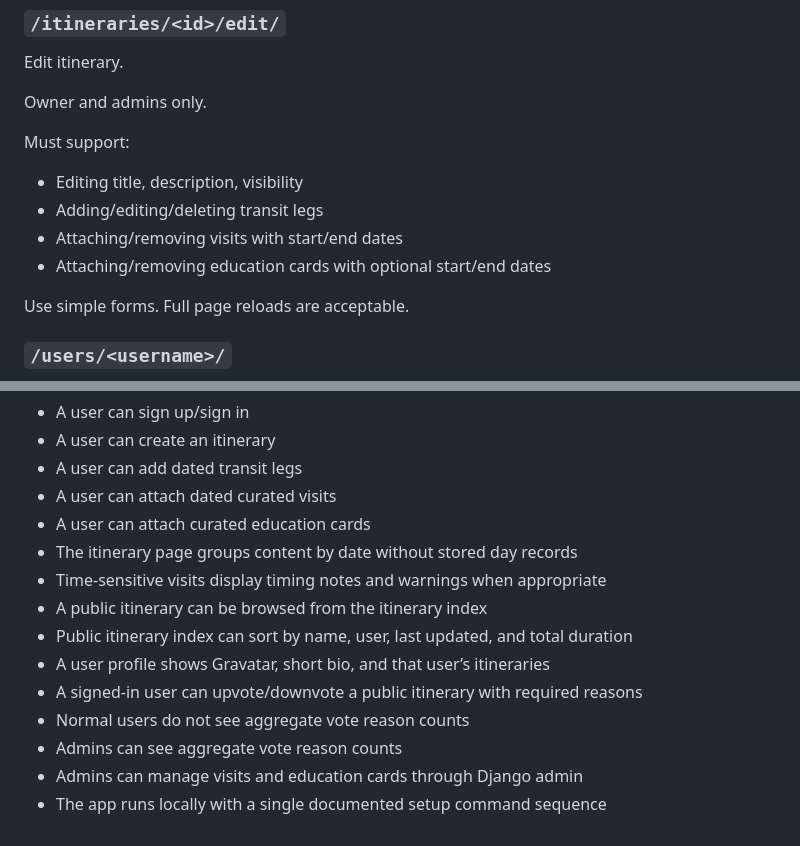
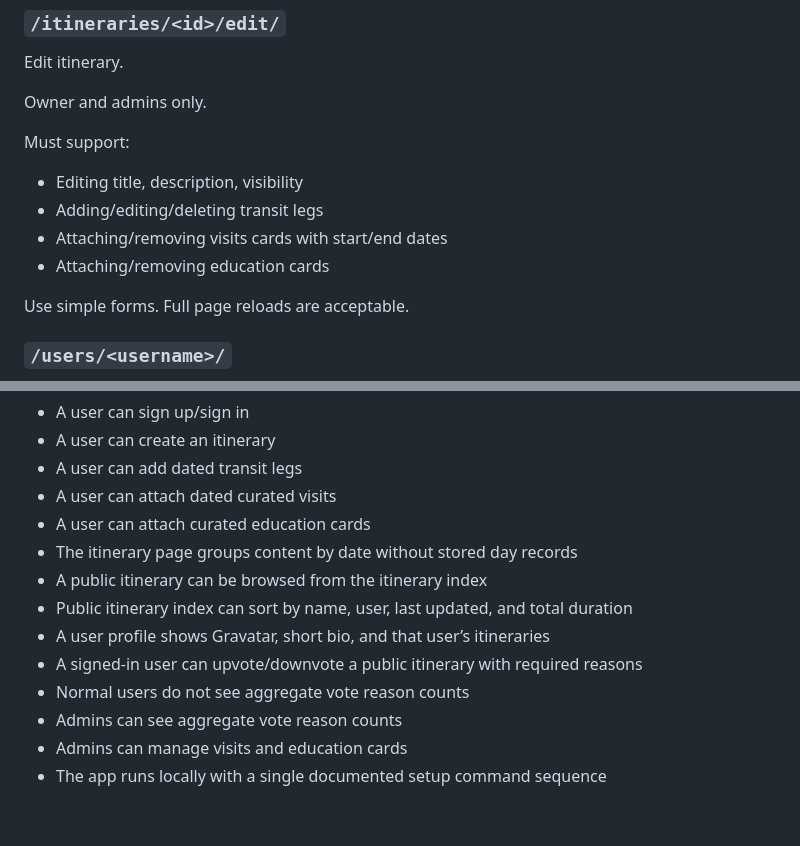
Before and after one commit to patreeceeo/railfolk-japan, a Markdown page: PRD.md, 2 parts joined by grey strips. GitHub-like rendering.

```diff
--- a/PRD.md
+++ b/PRD.md
@@ -309,8 +281,8 @@ Must support:
 
 * Editing title, description, visibility
 * Adding/editing/deleting transit legs
-* Attaching/removing visits with start/end dates
-* Attaching/removing education cards with optional start/end dates
+* Attaching/removing visits cards with start/end dates
+* Attaching/removing education cards
 
 Use simple forms. Full page reloads are acceptable.
 
@@ -424,12 +387,11 @@ The prototype is acceptable when:
 * A user can attach dated curated visits
 * A user can attach curated education cards
 * The itinerary page groups content by date without stored day records
-* Time-sensitive visits display timing notes and warnings when appropriate
 * A public itinerary can be browsed from the itinerary index
 * Public itinerary index can sort by name, user, last updated, and total duration
 * A user profile shows Gravatar, short bio, and that user’s itineraries
 * A signed-in user can upvote/downvote a public itinerary with required reasons
 * Normal users do not see aggregate vote reason counts
 * Admins can see aggregate vote reason counts
-* Admins can manage visits and education cards through Django admin
+* Admins can manage visits and education cards
 * The app runs locally with a single documented setup command sequence
```
Also changed, not shown: other parts of PRD.md (+18 -55 lines).
